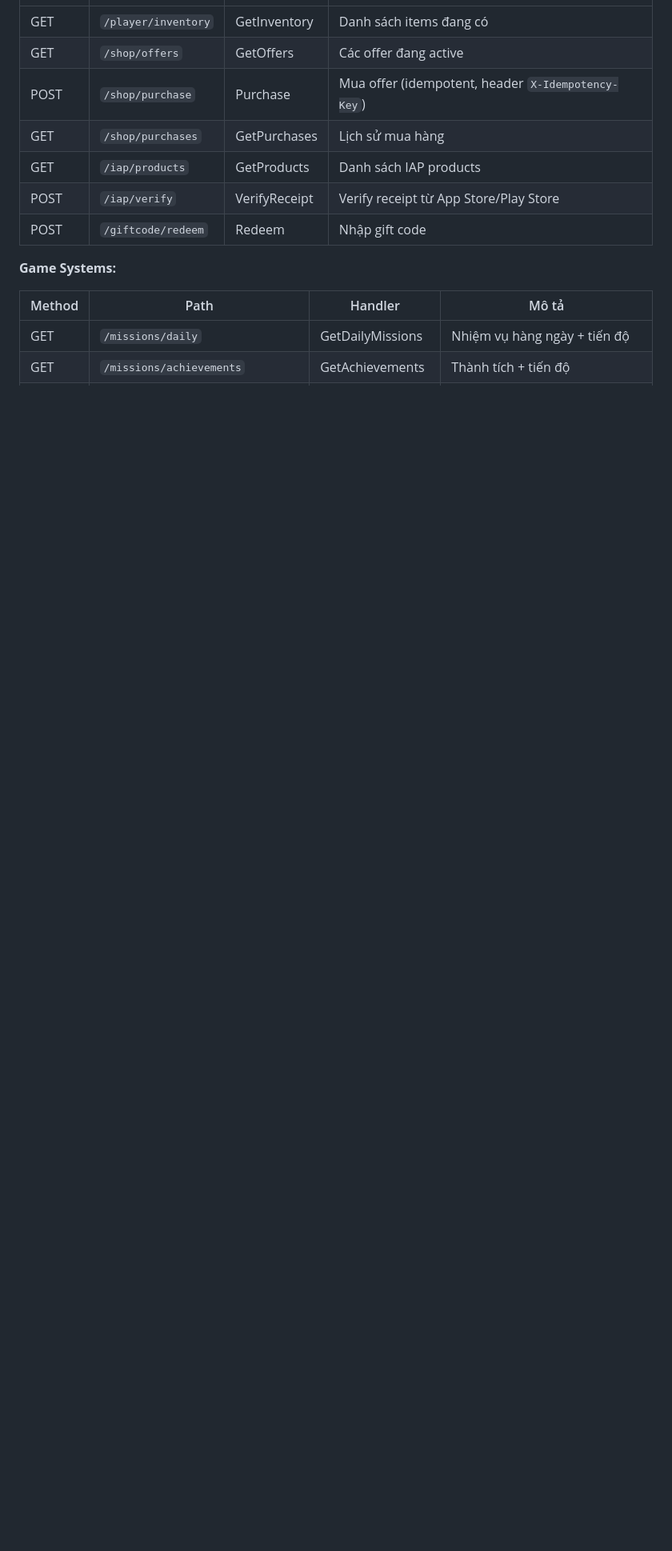
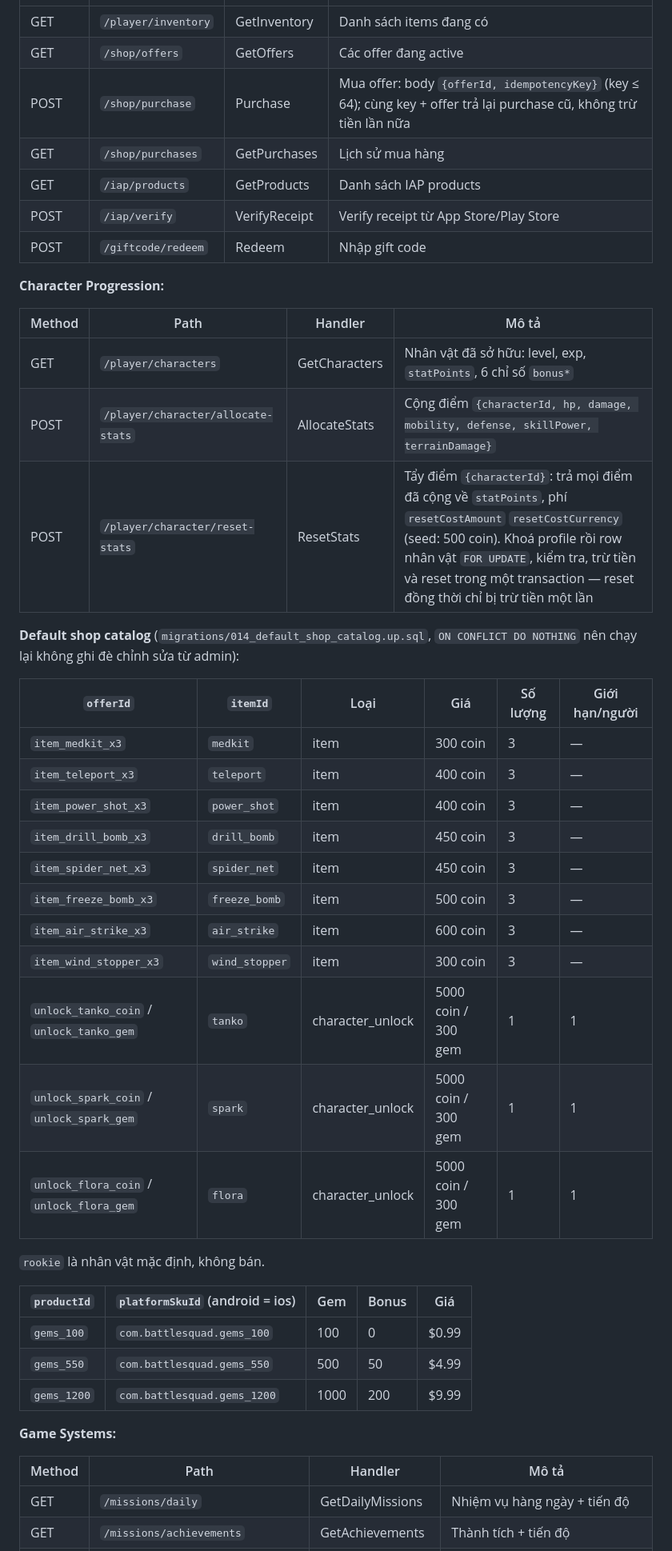
Before and after one commit to zendF1/battle-squad, a Markdown page: docs/technical-documentation.md, the part around one of its changes. Shown at 80% size. GitHub-like rendering; blank space fills up the shorter version.

Commit message:
docs: default shop catalog, character stat bonus formulas, character progression endpoints, display name rules and purchase idempotencyKey body field

```diff
--- a/docs/technical-documentation.md
+++ b/docs/technical-documentation.md
@@ -186,11 +186,43 @@ Mọi response REST (trừ `/healthz`, `/readyz`, `/livez`, `/metrics`) đều c
 |--------|------|---------|-------|
 | GET | `/player/inventory` | GetInventory | Danh sách items đang có |
 | GET | `/shop/offers` | GetOffers | Các offer đang active |
-| POST | `/shop/purchase` | Purchase | Mua offer (idempotent, header `X-Idempotency-Key`) |
+| POST | `/shop/purchase` | Purchase | Mua offer: body `{offerId, idempotencyKey}` (key ≤ 64); cùng key + offer trả lại purchase cũ, không trừ tiền lần nữa |
 | GET | `/shop/purchases` | GetPurchases | Lịch sử mua hàng |
 | GET | `/iap/products` | GetProducts | Danh sách IAP products |
 | POST | `/iap/verify` | VerifyReceipt | Verify receipt từ App Store/Play Store |
 | POST | `/giftcode/redeem` | Redeem | Nhập gift code |
+
+**Character Progression:**
+
+| Method | Path | Handler | Mô tả |
+|--------|------|---------|-------|
+| GET | `/player/characters` | GetCharacters | Nhân vật đã sở hữu: level, exp, `statPoints`, 6 chỉ số `bonus*` |
+| POST | `/player/character/allocate-stats` | AllocateStats | Cộng điểm `{characterId, hp, damage, mobility, defense, skillPower, terrainDamage}` |
+| POST | `/player/character/reset-stats` | ResetStats | Tẩy điểm `{characterId}`: trả mọi điểm đã cộng về `statPoints`, phí `resetCostAmount` `resetCostCurrency` (seed: 500 coin). Khoá profile rồi row nhân vật `FOR UPDATE`, kiểm tra, trừ tiền và reset trong một transaction — reset đồng thời chỉ bị trừ tiền một lần |
+
+**Default shop catalog** (`migrations/014_default_shop_catalog.up.sql`, `ON CONFLICT DO NOTHING` nên chạy lại không ghi đè chỉnh sửa từ admin):
+
+| `offerId` | `itemId` | Loại | Giá | Số lượng | Giới hạn/người |
+|-----------|----------|------|-----|----------|----------------|
+| `item_medkit_x3` | `medkit` | item | 300 coin | 3 | — |
+| `item_teleport_x3` | `teleport` | item | 400 coin | 3 | — |
+| `item_power_shot_x3` | `power_shot` | item | 400 coin | 3 | — |
+| `item_drill_bomb_x3` | `drill_bomb` | item | 450 coin | 3 | — |
+| `item_spider_net_x3` | `spider_net` | item | 450 coin | 3 | — |
+| `item_freeze_bomb_x3` | `freeze_bomb` | item | 500 coin | 3 | — |
+| `item_air_strike_x3` | `air_strike` | item | 600 coin | 3 | — |
+| `item_wind_stopper_x3` | `wind_stopper` | item | 300 coin | 3 | — |
+| `unlock_tanko_coin` / `unlock_tanko_gem` | `tanko` | character_unlock | 5000 coin / 300 gem | 1 | 1 |
+| `unlock_spark_coin` / `unlock_spark_gem` | `spark` | character_unlock | 5000 coin / 300 gem | 1 | 1 |
+| `unlock_flora_coin` / `unlock_flora_gem` | `flora` | character_unlock | 5000 coin / 300 gem | 1 | 1 |
+
+`rookie` là nhân vật mặc định, không bán.
+
+| `productId` | `platformSkuId` (android = ios) | Gem | Bonus | Giá |
+|-------------|--------------------------------|-----|-------|-----|
+| `gems_100` | `com.battlesquad.gems_100` | 100 | 0 | $0.99 |
+| `gems_550` | `com.battlesquad.gems_550` | 500 | 50 | $4.99 |
+| `gems_1200` | `com.battlesquad.gems_1200` | 1000 | 200 | $9.99 |
 
 **Game Systems:**
 
```
Also changed, not shown: other parts of docs/technical-documentation.md (+24 -2 lines).
